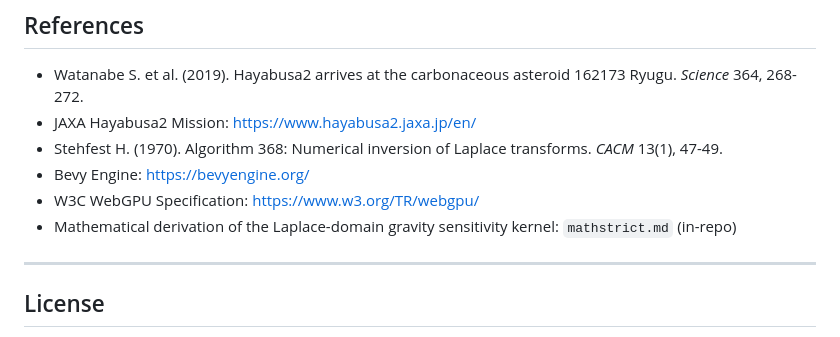
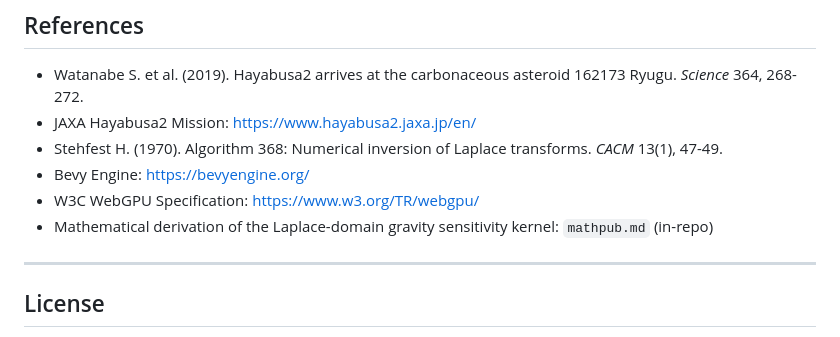
Before and after one commit to Tom-Jim/RyuGu_WASM, a Markdown page: README.MD, the part around the change. Rendered like a GitHub page.

Commit message:
UPDATE MATHEMATIC FORMULA

```diff
--- a/README.MD
+++ b/README.MD
@@ -570,7 +570,7 @@ The first three systems are guarded by marker components (`Without<ScaleNormaliz
 - Stehfest H. (1970). Algorithm 368: Numerical inversion of Laplace transforms. *CACM* 13(1), 47-49.
 - Bevy Engine: https://bevyengine.org/
 - W3C WebGPU Specification: https://www.w3.org/TR/webgpu/
-- Mathematical derivation of the Laplace-domain gravity sensitivity kernel: `mathstrict.md` (in-repo)
+- Mathematical derivation of the Laplace-domain gravity sensitivity kernel: `mathpub.md` (in-repo)
 
 ---
 
```
Also changed, not shown: mathpub.md (added, +27 -0 lines).
